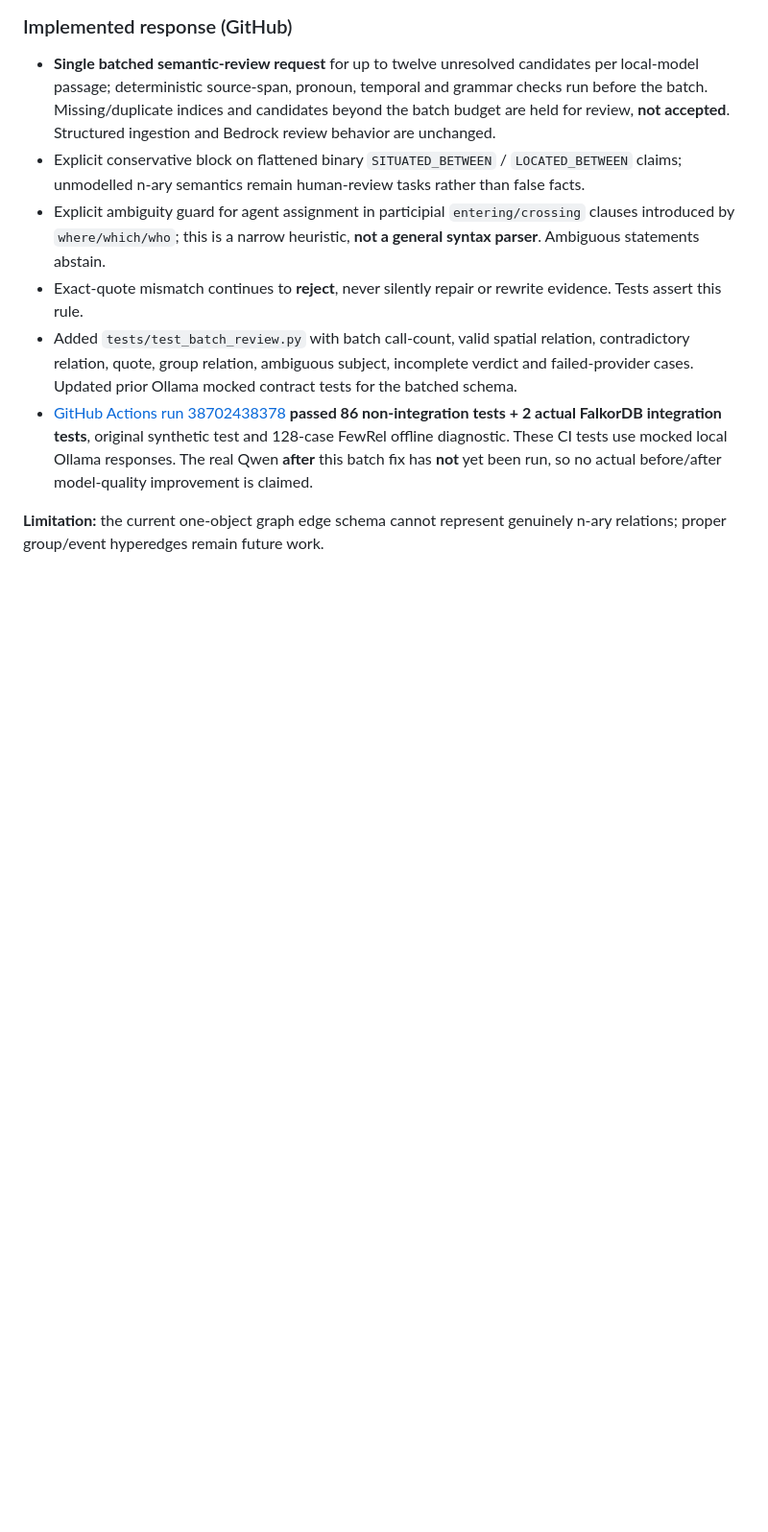
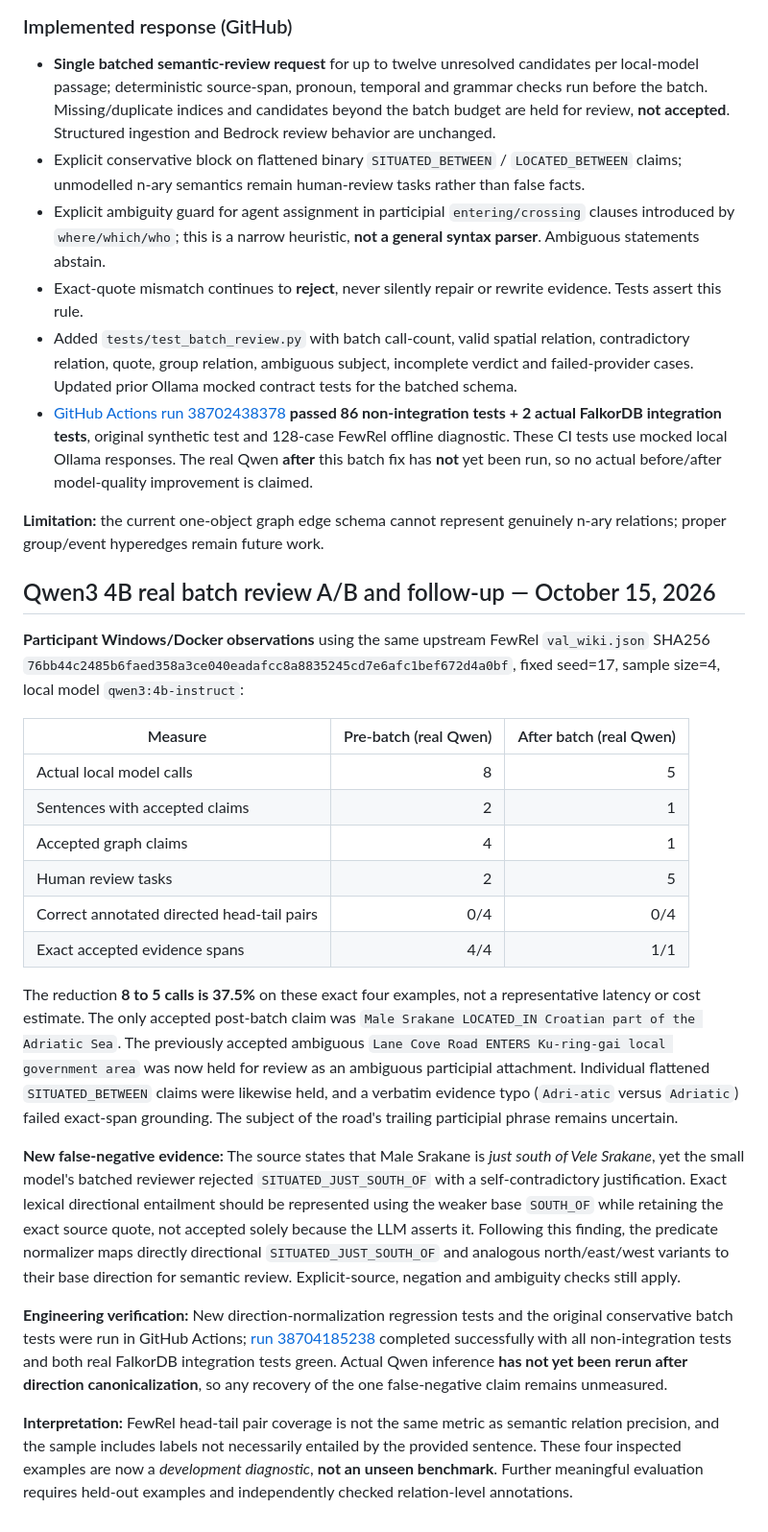
Before and after one commit to divyashy20-boop/graph-hacks-2026, a Markdown page: TEST_REPORT.md, the part around the change. Shown at 96% size. Rendered like a GitHub page; blank space fills up the shorter version.

Commit message:
test: document participant-observed batch A/B and spatial false-negative regression

```diff
--- a/TEST_REPORT.md
+++ b/TEST_REPORT.md
@@ -167,3 +167,25 @@ After pulling current `main` and rebuilding the Docker API, the participant ran
 - [GitHub Actions run 38702438378](https://github.com/divyashy20-boop/graph-hacks-2026/actions/runs/38702438378) **passed 86 non-integration tests + 2 actual FalkorDB integration tests**, original synthetic test and 128-case FewRel offline diagnostic. These CI tests use mocked local Ollama responses. The real Qwen **after** this batch fix has **not** yet been run, so no actual before/after model-quality improvement is claimed.
 
 **Limitation:** the current one-object graph edge schema cannot represent genuinely n-ary relations; proper group/event hyperedges remain future work.
+
+
+## Qwen3 4B real batch review A/B and follow-up — October 15, 2026
+
+**Participant Windows/Docker observations** using the same upstream FewRel `val_wiki.json` SHA256 `76bb44c2485b6faed358a3ce040eadafcc8a8835245cd7e6afc1bef672d4a0bf`, fixed seed=17, sample size=4, local model `qwen3:4b-instruct`:
+
+| Measure | Pre-batch (real Qwen) | After batch (real Qwen) |
+|---|---:|---:|
+| Actual local model calls | 8 | 5 |
+| Sentences with accepted claims | 2 | 1 |
+| Accepted graph claims | 4 | 1 |
+| Human review tasks | 2 | 5 |
+| Correct annotated directed head-tail pairs | 0/4 | 0/4 |
+| Exact accepted evidence spans | 4/4 | 1/1 |
+
+The reduction **8 to 5 calls is 37.5%** on these exact four examples, not a representative latency or cost estimate. The only accepted post-batch claim was `Male Srakane LOCATED_IN Croatian part of the Adriatic Sea`. The previously accepted ambiguous `Lane Cove Road ENTERS Ku-ring-gai local government area` was now held for review as an ambiguous participial attachment. Individual flattened `SITUATED_BETWEEN` claims were likewise held, and a verbatim evidence typo (`Adri-atic` versus `Adriatic`) failed exact-span grounding. The subject of the road's trailing participial phrase remains uncertain.
+
+**New false-negative evidence:** The source states that Male Srakane is *just south of Vele Srakane*, yet the small model's batched reviewer rejected `SITUATED_JUST_SOUTH_OF` with a self-contradictory justification. Exact lexical directional entailment should be represented using the weaker base `SOUTH_OF` while retaining the exact source quote, not accepted solely because the LLM asserts it. Following this finding, the predicate normalizer maps directly directional `SITUATED_JUST_SOUTH_OF` and analogous north/east/west variants to their base direction for semantic review. Explicit-source, negation and ambiguity checks still apply.
+
+**Engineering verification:** New direction-normalization regression tests and the original conservative batch tests were run in GitHub Actions; [run 38704185238](https://github.com/divyashy20-boop/graph-hacks-2026/actions/runs/38704185238) completed successfully with all non-integration tests and both real FalkorDB integration tests green. Actual Qwen inference **has not yet been rerun after direction canonicalization**, so any recovery of the one false-negative claim remains unmeasured.
+
+**Interpretation:** FewRel head-tail pair coverage is not the same metric as semantic relation precision, and the sample includes labels not necessarily entailed by the provided sentence. These four inspected examples are now a *development diagnostic*, **not an unseen benchmark**. Further meaningful evaluation requires held-out examples and independently checked relation-level annotations.
```
